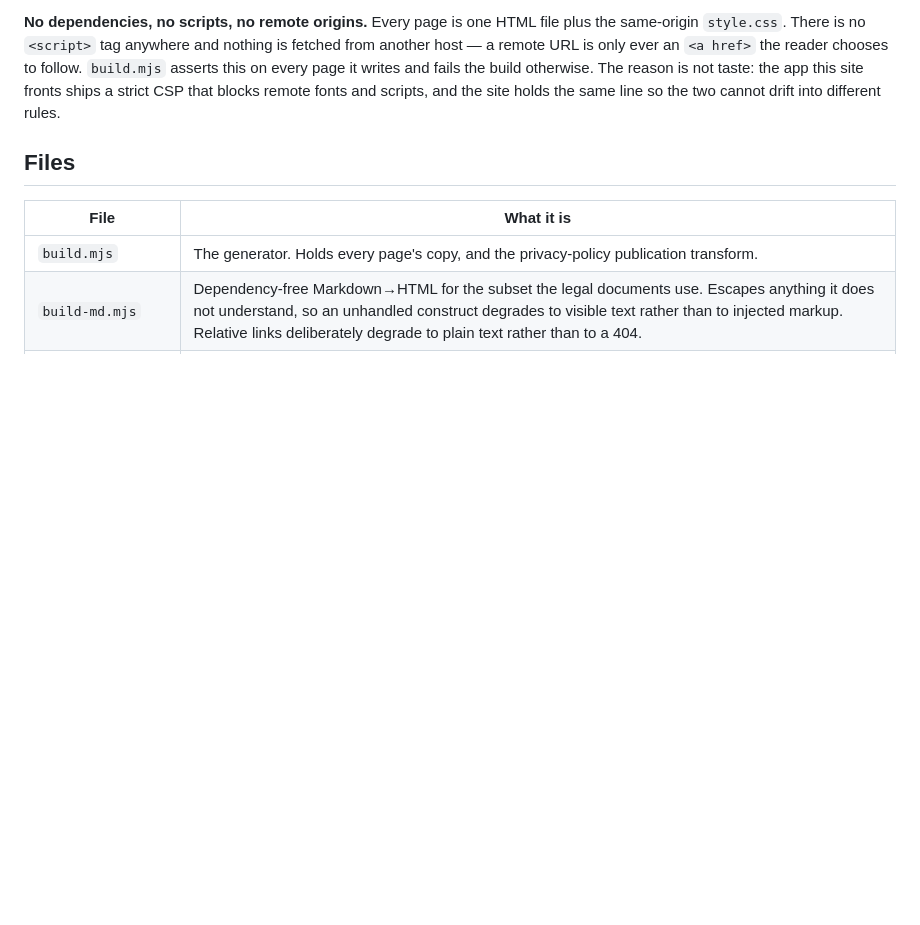
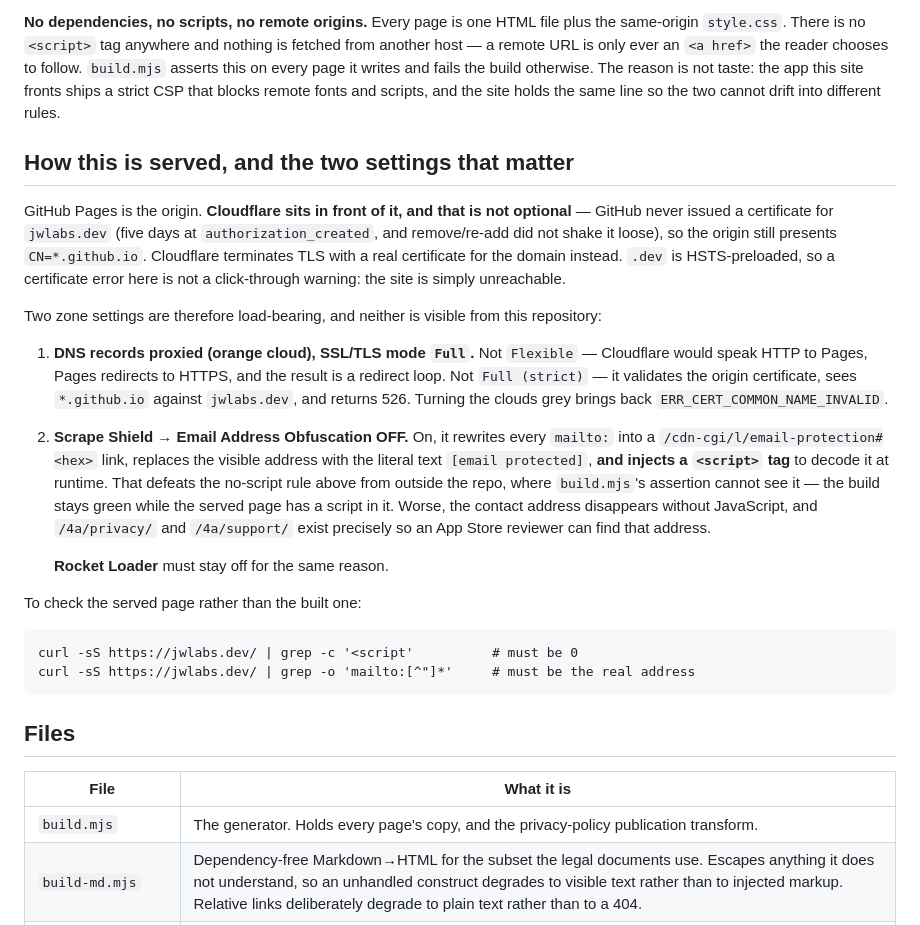
Before and after one commit to JW-Incorporated/jwlabs.dev, a Markdown page: README.md, the part around the change. Drawn GitHub-style; blank space fills up the shorter version.

Commit message:
Write down that Cloudflare is load-bearing, and that it breaks the no-script rule
Two zone settings the repo cannot see now determine whether the site works.

The proxy is not a performance choice. GitHub never issued a certificate for
jwlabs.dev -- five days stuck at authorization_created, unmoved by remove and
re-add -- so the origin still presents CN=*.github.io and Cloudflare is the only
thing serving a valid certificate. .dev is HSTS-preloaded, so that is the
difference between a working site and an unreachable one, with no click-through.
Grey clouds bring the error back.

The second is worse because it is silent. Email Address Obfuscation rewrites
every mailto: into /cdn-cgi/l/email-protection#<hex>, shows the reader the
literal text [email protected], and injects a <script> to decode it. build.mjs
asserts no page it writes contains a script tag; that assertion still passes,
because the injection happens at the edge, after the build. All five served pages
currently carry it. The contact address also vanishes without JavaScript, and
/4a/privacy/ and /4a/support/ exist to give a store reviewer that address.

README now says both, with the two curl checks that read the served page instead
of the built one.

Co-Authored-By: Claude Opus 5 <noreply@anthropic.com>
Claude-Session: https://claude.ai/code/session_01R963vBeR4daYDDTTdq1gby

````diff
--- a/README.md
+++ b/README.md
@@ -28,6 +28,42 @@ chooses to follow. `build.mjs` asserts this on every page it writes and fails th
 build otherwise. The reason is not taste: the app this site fronts ships a strict
 CSP that blocks remote fonts and scripts, and the site holds the same line so the
 two cannot drift into different rules.
+
+## How this is served, and the two settings that matter
+
+GitHub Pages is the origin. **Cloudflare sits in front of it, and that is not
+optional** — GitHub never issued a certificate for `jwlabs.dev` (five days at
+`authorization_created`, and remove/re-add did not shake it loose), so the origin
+still presents `CN=*.github.io`. Cloudflare terminates TLS with a real
+certificate for the domain instead. `.dev` is HSTS-preloaded, so a certificate
+error here is not a click-through warning: the site is simply unreachable.
+
+Two zone settings are therefore load-bearing, and neither is visible from this
+repository:
+
+1. **DNS records proxied (orange cloud), SSL/TLS mode `Full`.** Not `Flexible`
+   — Cloudflare would speak HTTP to Pages, Pages redirects to HTTPS, and the
+   result is a redirect loop. Not `Full (strict)` — it validates the origin
+   certificate, sees `*.github.io` against `jwlabs.dev`, and returns 526. Turning
+   the clouds grey brings back `ERR_CERT_COMMON_NAME_INVALID`.
+
+2. **Scrape Shield → Email Address Obfuscation OFF.** On, it rewrites every
+   `mailto:` into a `/cdn-cgi/l/email-protection#<hex>` link, replaces the visible
+   address with the literal text `[email protected]`, **and injects a `<script>`
+   tag** to decode it at runtime. That defeats the no-script rule above from
+   outside the repo, where `build.mjs`'s assertion cannot see it — the build stays
+   green while the served page has a script in it. Worse, the contact address
+   disappears without JavaScript, and `/4a/privacy/` and `/4a/support/` exist
+   precisely so an App Store reviewer can find that address.
+
+   **Rocket Loader** must stay off for the same reason.
+
+To check the served page rather than the built one:
+
+```
+curl -sS https://jwlabs.dev/ | grep -c '<script'          # must be 0
+curl -sS https://jwlabs.dev/ | grep -o 'mailto:[^"]*'     # must be the real address
+```
 
 ## Files
 
````
